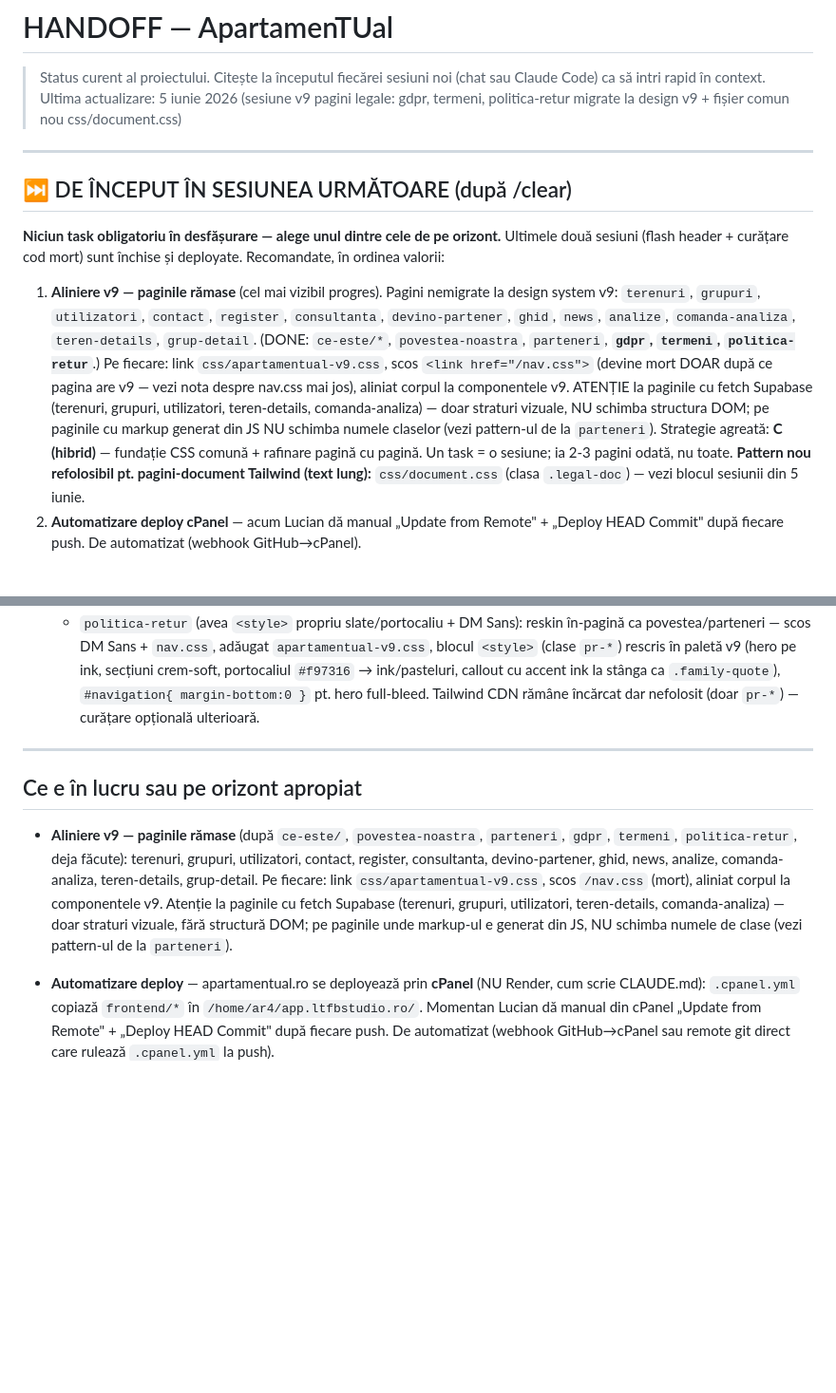
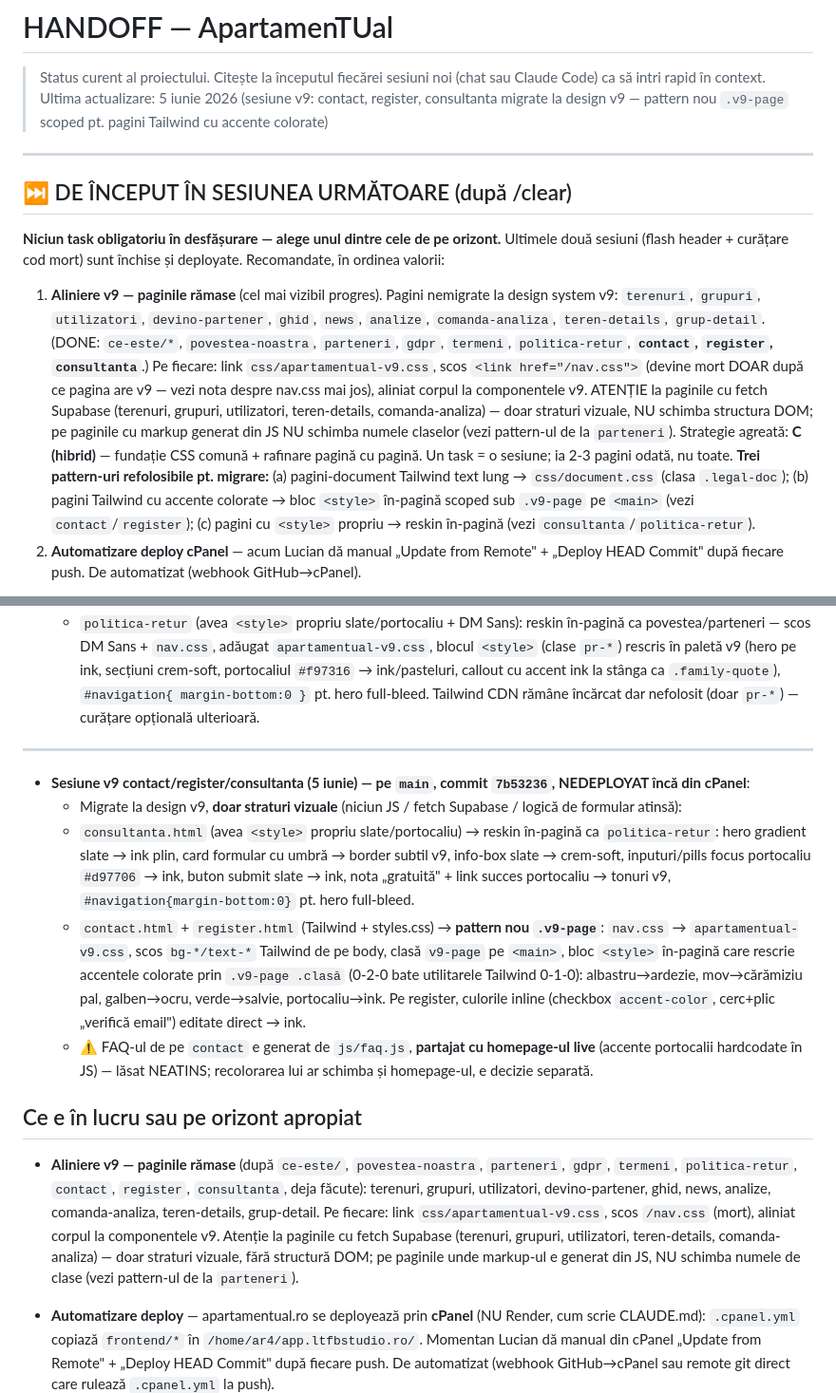
Before and after one commit to bogdanbatog/apartamentual, a Markdown page: HANDOFF.md, 2 parts joined by grey strips. Shown at 95% size. Drawn GitHub-style; blank space fills up the shorter version.

Commit message:
docs: actualizare HANDOFF dupa sesiunea v9 contact/register/consultanta
Co-Authored-By: Claude Opus 4.8 (1M context) <noreply@anthropic.com>

```diff
--- a/HANDOFF.md
+++ b/HANDOFF.md
@@ -1,7 +1,7 @@
 # HANDOFF — ApartamenTUal
 
 > Status curent al proiectului. Citește la începutul fiecărei sesiuni noi (chat sau Claude Code) ca să intri rapid în context.
-> Ultima actualizare: 5 iunie 2026 (sesiune v9 pagini legale: gdpr, termeni, politica-retur migrate la design v9 + fișier comun nou css/document.css)
+> Ultima actualizare: 5 iunie 2026 (sesiune v9: contact, register, consultanta migrate la design v9 — pattern nou `.v9-page` scoped pt. pagini Tailwind cu accente colorate)
 
 ---
 
@@ -9,7 +9,7 @@
 
 **Niciun task obligatoriu în desfășurare — alege unul dintre cele de pe orizont.** Ultimele două sesiuni (flash header + curățare cod mort) sunt închise și deployate. Recomandate, în ordinea valorii:
 
-1. **Aliniere v9 — paginile rămase** (cel mai vizibil progres). Pagini nemigrate la design system v9: `terenuri`, `grupuri`, `utilizatori`, `contact`, `register`, `consultanta`, `devino-partener`, `ghid`, `news`, `analize`, `comanda-analiza`, `teren-details`, `grup-detail`. (DONE: `ce-este/*`, `povestea-noastra`, `parteneri`, **`gdpr`, `termeni`, `politica-retur`**.) Pe fiecare: link `css/apartamentual-v9.css`, scos `<link href="/nav.css">` (devine mort DOAR după ce pagina are v9 — vezi nota despre nav.css mai jos), aliniat corpul la componentele v9. ATENȚIE la paginile cu fetch Supabase (terenuri, grupuri, utilizatori, teren-details, comanda-analiza) — doar straturi vizuale, NU schimba structura DOM; pe paginile cu markup generat din JS NU schimba numele claselor (vezi pattern-ul de la `parteneri`). Strategie agreată: **C (hibrid)** — fundație CSS comună + rafinare pagină cu pagină. Un task = o sesiune; ia 2-3 pagini odată, nu toate. **Pattern nou refolosibil pt. pagini-document Tailwind (text lung):** `css/document.css` (clasa `.legal-doc`) — vezi blocul sesiunii din 5 iunie.
+1. **Aliniere v9 — paginile rămase** (cel mai vizibil progres). Pagini nemigrate la design system v9: `terenuri`, `grupuri`, `utilizatori`, `devino-partener`, `ghid`, `news`, `analize`, `comanda-analiza`, `teren-details`, `grup-detail`. (DONE: `ce-este/*`, `povestea-noastra`, `parteneri`, `gdpr`, `termeni`, `politica-retur`, **`contact`, `register`, `consultanta`**.) Pe fiecare: link `css/apartamentual-v9.css`, scos `<link href="/nav.css">` (devine mort DOAR după ce pagina are v9 — vezi nota despre nav.css mai jos), aliniat corpul la componentele v9. ATENȚIE la paginile cu fetch Supabase (terenuri, grupuri, utilizatori, teren-details, comanda-analiza) — doar straturi vizuale, NU schimba structura DOM; pe paginile cu markup generat din JS NU schimba numele claselor (vezi pattern-ul de la `parteneri`). Strategie agreată: **C (hibrid)** — fundație CSS comună + rafinare pagină cu pagină. Un task = o sesiune; ia 2-3 pagini odată, nu toate. **Trei pattern-uri refolosibile pt. migrare:** (a) pagini-document Tailwind text lung → `css/document.css` (clasa `.legal-doc`); (b) pagini Tailwind cu accente colorate → bloc `<style>` în-pagină scoped sub `.v9-page` pe `<main>` (vezi `contact`/`register`); (c) pagini cu `<style>` propriu → reskin în-pagină (vezi `consultanta`/`politica-retur`).
 2. **Automatizare deploy cPanel** — acum Lucian dă manual „Update from Remote" + „Deploy HEAD Commit" după fiecare push. De automatizat (webhook GitHub→cPanel).
 
 **Notă legată de nav.css (descoperită 6 iunie):** `nav.css` NU e cod mort cât timp paginile nu sunt migrate la v9 — el rezervă înălțimea header-ului (`#navigation { min-height:69px }`) ȘI încarcă fontul DM Sans pe ~25 de pagini. Pe măsură ce o pagină primește `apartamentual-v9.css`, ABIA ATUNCI se poate scoate `<link href="/nav.css">` de pe ea. Deci curățarea referințelor nav.css merge mână în mână cu migrarea v9, nu separat.
@@ -88,9 +88,15 @@ Lansare publică iminentă, dar nu există dată fixă.
 
 ---
 
+- **Sesiune v9 contact/register/consultanta (5 iunie) — pe `main`, commit `7b53236`, NEDEPLOYAT încă din cPanel**:
+  - Migrate la design v9, **doar straturi vizuale** (niciun JS / fetch Supabase / logică de formular atinsă):
+  - `consultanta.html` (avea `<style>` propriu slate/portocaliu) → reskin în-pagină ca `politica-retur`: hero gradient slate → ink plin, card formular cu umbră → border subtil v9, info-box slate → crem-soft, inputuri/pills focus portocaliu `#d97706` → ink, buton submit slate → ink, nota „gratuită" + link succes portocaliu → tonuri v9, `#navigation{margin-bottom:0}` pt. hero full-bleed.
+  - `contact.html` + `register.html` (Tailwind + styles.css) → **pattern nou `.v9-page`**: `nav.css` → `apartamentual-v9.css`, scos `bg-*/text-*` Tailwind de pe body, clasă `v9-page` pe `<main>`, bloc `<style>` în-pagină care rescrie accentele colorate prin `.v9-page .clasă` (0-2-0 bate utilitarele Tailwind 0-1-0): albastru→ardezie, mov→cărămiziu pal, galben→ocru, verde→salvie, portocaliu→ink. Pe register, culorile inline (checkbox `accent-color`, cerc+plic „verifică email") editate direct → ink.
+  - ⚠️ FAQ-ul de pe `contact` e generat de `js/faq.js`, **partajat cu homepage-ul live** (accente portocalii hardcodate în JS) — lăsat NEATINS; recolorarea lui ar schimba și homepage-ul, e decizie separată.
+
 ## Ce e în lucru sau pe orizont apropiat
 
-- **Aliniere v9 — paginile rămase** (după `ce-este/`, `povestea-noastra`, `parteneri`, `gdpr`, `termeni`, `politica-retur`, deja făcute): terenuri, grupuri, utilizatori, contact, register, consultanta, devino-partener, ghid, news, analize, comanda-analiza, teren-details, grup-detail. Pe fiecare: link `css/apartamentual-v9.css`, scos `/nav.css` (mort), aliniat corpul la componentele v9. Atenție la paginile cu fetch Supabase (terenuri, grupuri, utilizatori, teren-details, comanda-analiza) — doar straturi vizuale, fără structură DOM; pe paginile unde markup-ul e generat din JS, NU schimba numele de clase (vezi pattern-ul de la `parteneri`).
+- **Aliniere v9 — paginile rămase** (după `ce-este/`, `povestea-noastra`, `parteneri`, `gdpr`, `termeni`, `politica-retur`, `contact`, `register`, `consultanta`, deja făcute): terenuri, grupuri, utilizatori, devino-partener, ghid, news, analize, comanda-analiza, teren-details, grup-detail. Pe fiecare: link `css/apartamentual-v9.css`, scos `/nav.css` (mort), aliniat corpul la componentele v9. Atenție la paginile cu fetch Supabase (terenuri, grupuri, utilizatori, teren-details, comanda-analiza) — doar straturi vizuale, fără structură DOM; pe paginile unde markup-ul e generat din JS, NU schimba numele de clase (vezi pattern-ul de la `parteneri`).
 
 - **Automatizare deploy** — apartamentual.ro se deployează prin **cPanel** (NU Render, cum scrie CLAUDE.md): `.cpanel.yml` copiază `frontend/*` în `/home/ar4/app.ltfbstudio.ro/`. Momentan Lucian dă manual din cPanel „Update from Remote" + „Deploy HEAD Commit" după fiecare push. De automatizat (webhook GitHub→cPanel sau remote git direct care rulează `.cpanel.yml` la push).
 - **Cod mort + flash header rămas de curățat după unificarea header/footer v9**:
```
